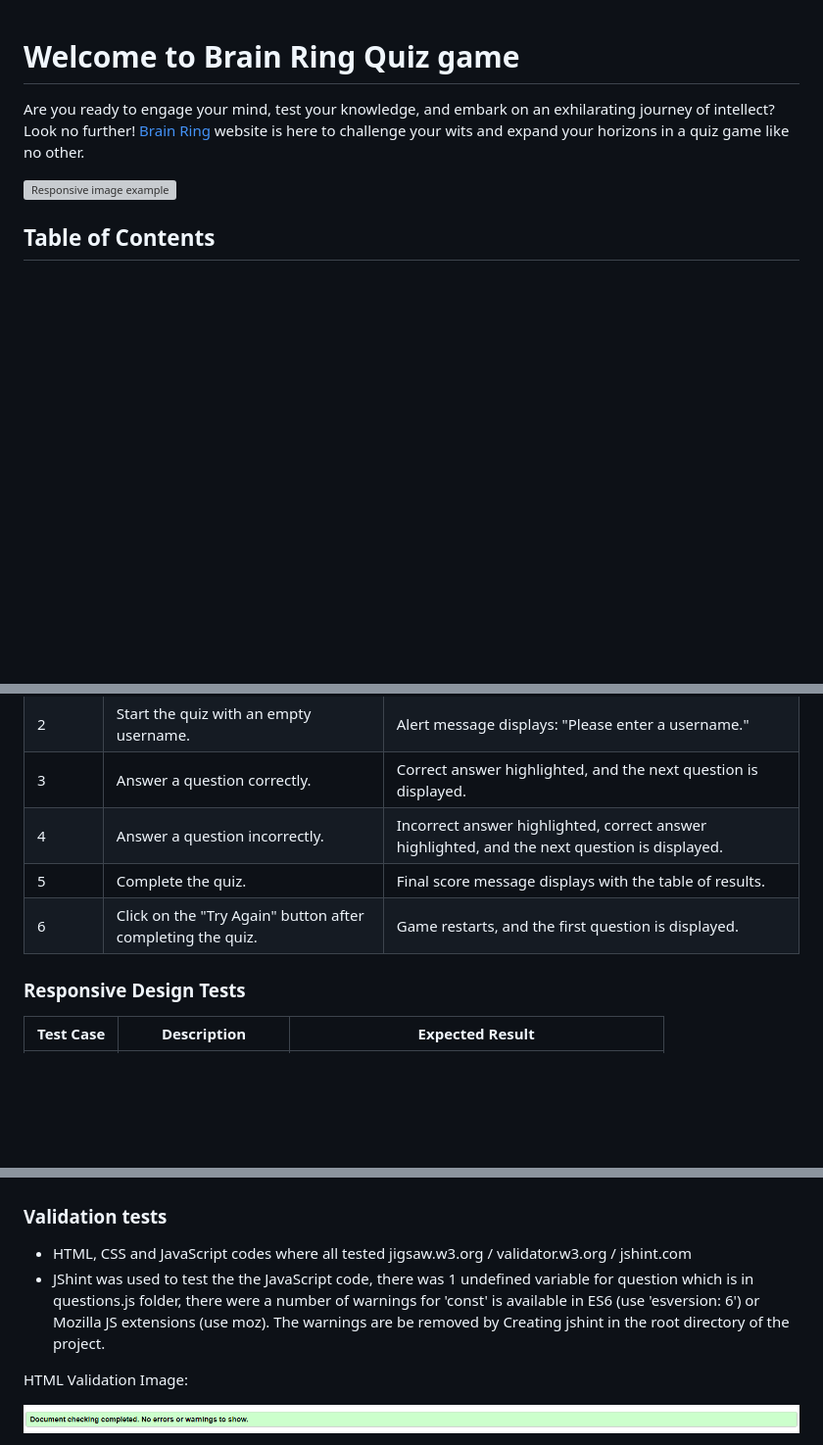
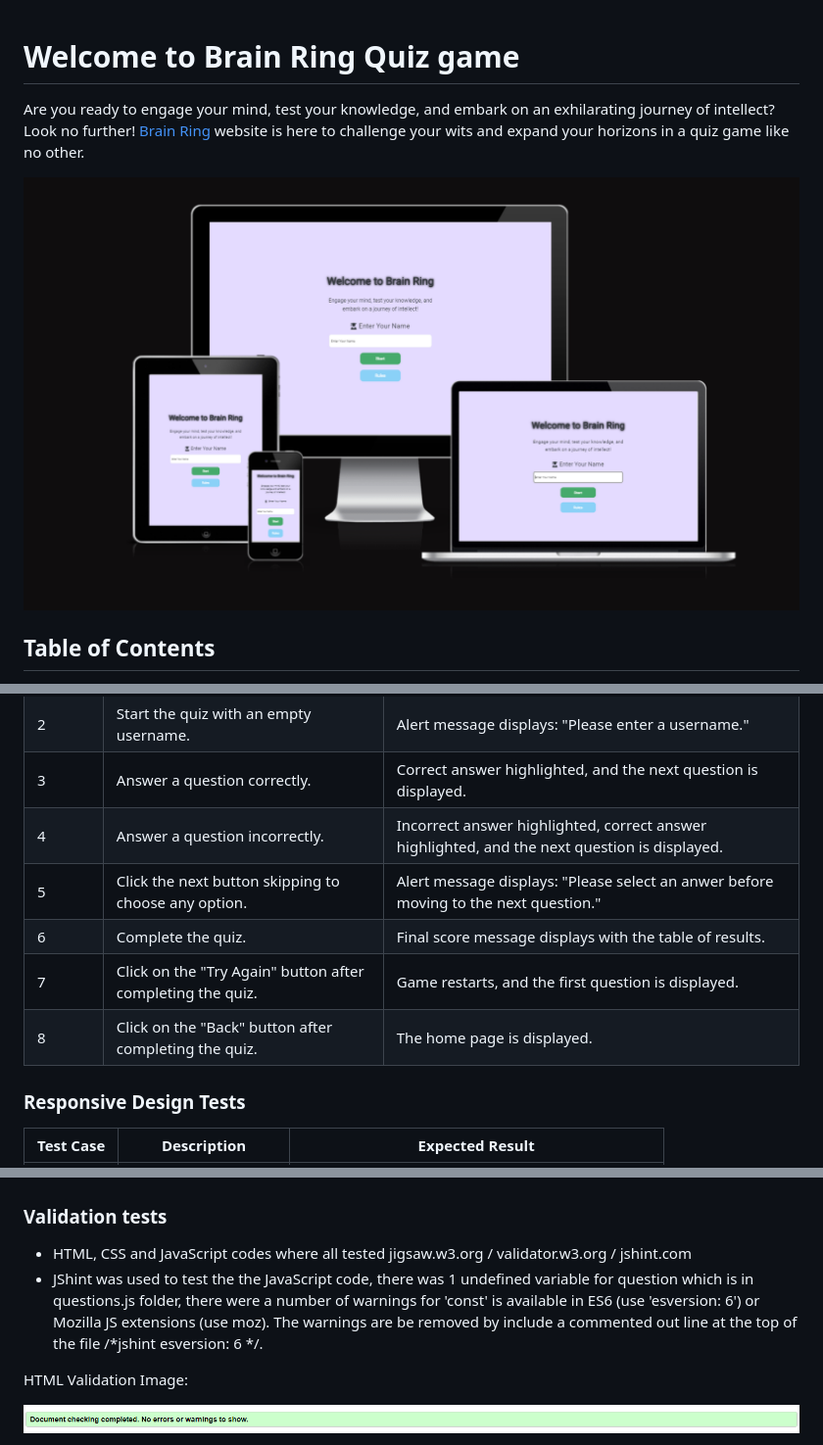
Before and after one commit to FeruzaShokirjonovna/quiz-app, a Markdown page: README.md, 3 parts joined by grey strips. Shown: that part at 98% size. Rendered like a GitHub page; pictures changed too: assets/images/am_i_responsive.png (added); blank space fills up the shorter version; grey boxes are pictures that could not be loaded.

```diff
--- a/README.md
+++ b/README.md
@@ -1,7 +1,7 @@
 # Welcome to Brain Ring Quiz game
 Are you ready to engage your mind, test your knowledge, and embark on an exhilarating journey of intellect? Look no further! [Brain Ring](https://feruzashokirjonovna.github.io/quiz-app/) website is here to challenge your wits and expand your horizons in a quiz game like no other.
 
-![Responsive image example](assets/images/responsive-pages.png)
+![Responsive image example](assets/images/am_i_responsive.png)
 
 ## Table of Contents
 
@@ -245,8 +245,10 @@ Alert message:
 | 2         | Start the quiz with an empty username. | Alert message displays: "Please enter a username." |
 | 3         | Answer a question correctly. | Correct answer highlighted, and the next question is displayed. |
 | 4         | Answer a question incorrectly. | Incorrect answer highlighted, correct answer highlighted, and the next question is displayed. |
-| 5         | Complete the quiz. | Final score message displays with the table of results. |
-| 6         | Click on the "Try Again" button after completing the quiz. | Game restarts, and the first question is displayed. |
+| 5         | Click the next button skipping to choose any option. |Alert message displays: "Please select an anwer before moving to the next question."  |
+| 6         | Complete the quiz. | Final score message displays with the table of results. |
+| 7         | Click on the "Try Again" button after completing the quiz. | Game restarts, and the first question is displayed. |
+| 8         | Click on the "Back" button after completing the quiz. | The home page is displayed. |
 
 
 ### Responsive Design Tests
@@ -288,7 +291,7 @@ Alert message:
 ### Validation tests
 
 - HTML, CSS and JavaScript codes where all tested jigsaw.w3.org / validator.w3.org / jshint.com
-- JShint was used to test the the JavaScript code, there was 1 undefined variable for question which is in questions.js folder, there were a number of warnings for 'const' is available in ES6 (use 'esversion: 6') or Mozilla JS extensions (use moz). The warnings are be removed by Creating jshint in the root directory of the project.
+- JShint was used to test the the JavaScript code, there was 1 undefined variable for question which is in questions.js folder, there were a number of warnings for 'const' is available in ES6 (use 'esversion: 6') or Mozilla JS extensions (use moz). The warnings are be removed by include a commented out line at the top of the file /*jshint esversion: 6 */.
 
 HTML Validation Image:
 
```
Also changed, not shown: other parts of README.md (+21 -20 lines), assets/images/jshint-test.png (deleted), assets/images/lighthouse-desktop.png, assets/images/lighthouse-mobile.png, 1 other file.
